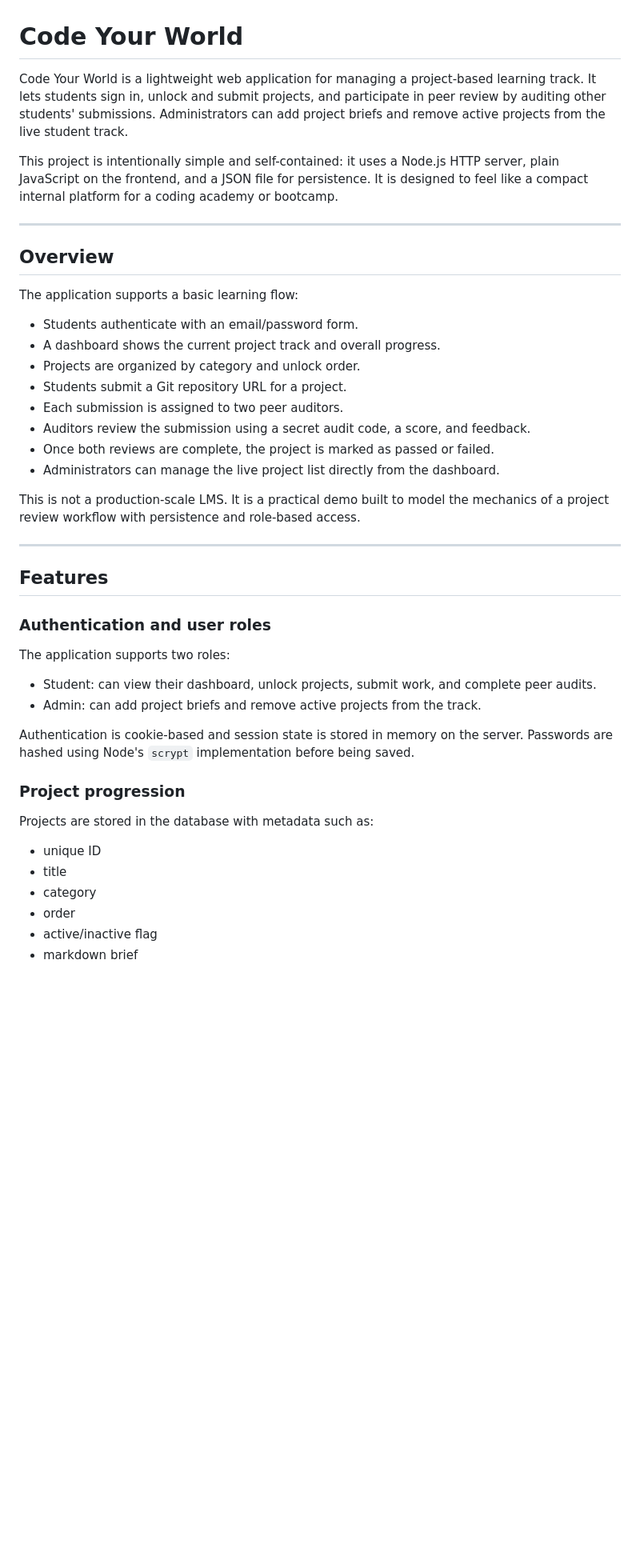
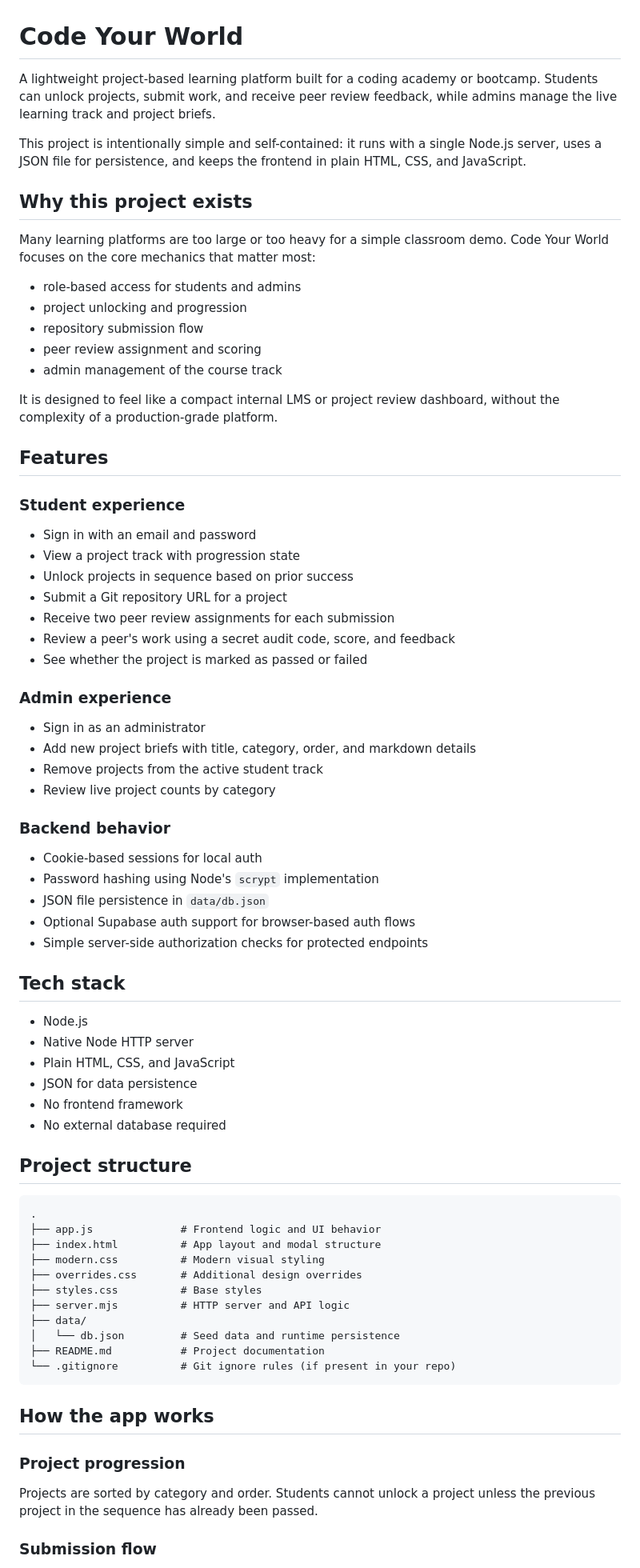
Before and after one commit to piusjohn/code-your-world, a Markdown page: README.md, the part around one of its changes. Shown at 80% size. Rendered like a GitHub page; blank space fills up the shorter version.

````diff
--- a/README.md
+++ b/README.md
@@ -1,47 +1,78 @@
 # Code Your World
 
-Code Your World is a lightweight web application for managing a project-based learning track. It lets students sign in, unlock and submit projects, and participate in peer review by auditing other students' submissions. Administrators can add project briefs and remove active projects from the live student track.
+A lightweight project-based learning platform built for a coding academy or bootcamp. Students can unlock projects, submit work, and receive peer review feedback, while admins manage the live learning track and project briefs.
 
-This project is intentionally simple and self-contained: it uses a Node.js HTTP server, plain JavaScript on the frontend, and a JSON file for persistence. It is designed to feel like a compact internal platform for a coding academy or bootcamp.
+This project is intentionally simple and self-contained: it runs with a single Node.js server, uses a JSON file for persistence, and keeps the frontend in plain HTML, CSS, and JavaScript.
 
----
+## Why this project exists
 
-## Overview
+Many learning platforms are too large or too heavy for a simple classroom demo. Code Your World focuses on the core mechanics that matter most:
 
-The application supports a basic learning flow:
+- role-based access for students and admins
+- project unlocking and progression
+- repository submission flow
+- peer review assignment and scoring
+- admin management of the course track
 
-- Students authenticate with an email/password form.
-- A dashboard shows the current project track and overall progress.
-- Projects are organized by category and unlock order.
-- Students submit a Git repository URL for a project.
-- Each submission is assigned to two peer auditors.
-- Auditors review the submission using a secret audit code, a score, and feedback.
-- Once both reviews are complete, the project is marked as passed or failed.
-- Administrators can manage the live project list directly from the dashboard.
-
-This is not a production-scale LMS. It is a practical demo built to model the mechanics of a project review workflow with persistence and role-based access.
-
----
+It is designed to feel like a compact internal LMS or project review dashboard, without the complexity of a production-grade platform.
 
 ## Features
 
-### Authentication and user roles
+### Student experience
 
-The application supports two roles:
+- Sign in with an email and password
+- View a project track with progression state
+- Unlock projects in sequence based on prior success
+- Submit a Git repository URL for a project
+- Receive two peer review assignments for each submission
+- Review a peer's work using a secret audit code, score, and feedback
+- See whether the project is marked as passed or failed
 
-- Student: can view their dashboard, unlock projects, submit work, and complete peer audits.
-- Admin: can add project briefs and remove active projects from the track.
+### Admin experience
 
-Authentication is cookie-based and session state is stored in memory on the server. Passwords are hashed using Node's `scrypt` implementation before being saved.
+- Sign in as an administrator
+- Add new project briefs with title, category, order, and markdown details
+- Remove projects from the active student track
+- Review live project counts by category
+
+### Backend behavior
+
+- Cookie-based sessions for local auth
+- Password hashing using Node's `scrypt` implementation
+- JSON file persistence in `data/db.json`
+- Optional Supabase auth support for browser-based auth flows
+- Simple server-side authorization checks for protected endpoints
+
+## Tech stack
+
+- Node.js
+- Native Node HTTP server
+- Plain HTML, CSS, and JavaScript
+- JSON for data persistence
+- No frontend framework
+- No external database required
+
+## Project structure
+
+```text
+.
+├── app.js              # Frontend logic and UI behavior
+├── index.html          # App layout and modal structure
+├── modern.css          # Modern visual styling
+├── overrides.css       # Additional design overrides
+├── styles.css          # Base styles
+├── server.mjs          # HTTP server and API logic
+├── data/
+│   └── db.json         # Seed data and runtime persistence
+├── README.md           # Project documentation
+└── .gitignore          # Git ignore rules (if present in your repo)
+```
+
+## How the app works
 
 ### Project progression
 
-Projects are stored in the database with metadata such as:
+Projects are sorted by category and order. Students cannot unlock a project unless the previous project in the sequence has already been passed.
 
-- unique ID
-- title
-- category
-- order
-- active/inactive flag
-- markdown brief
+### Submission flow
 
````
Also changed, not shown: other parts of README.md (+92 -308 lines).
